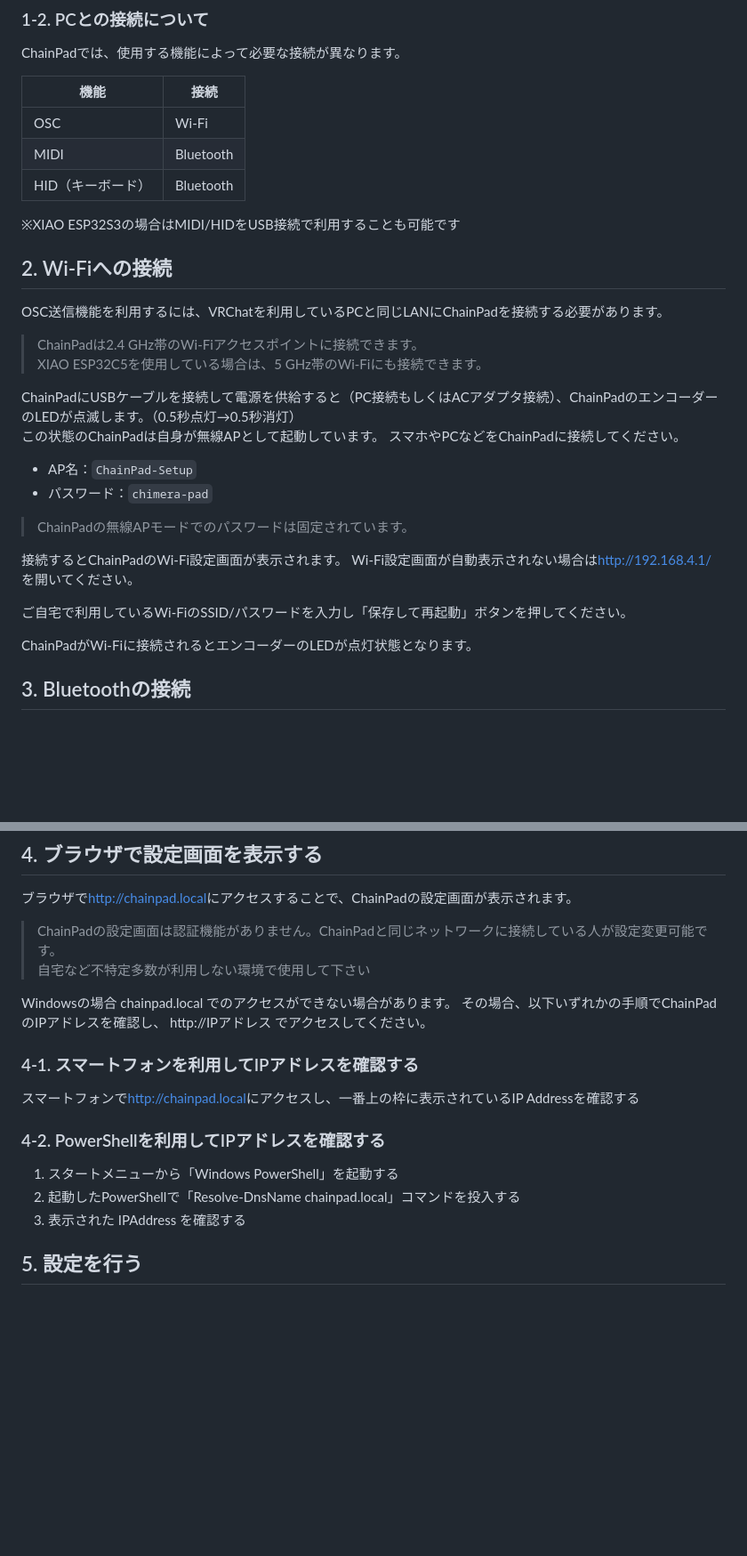
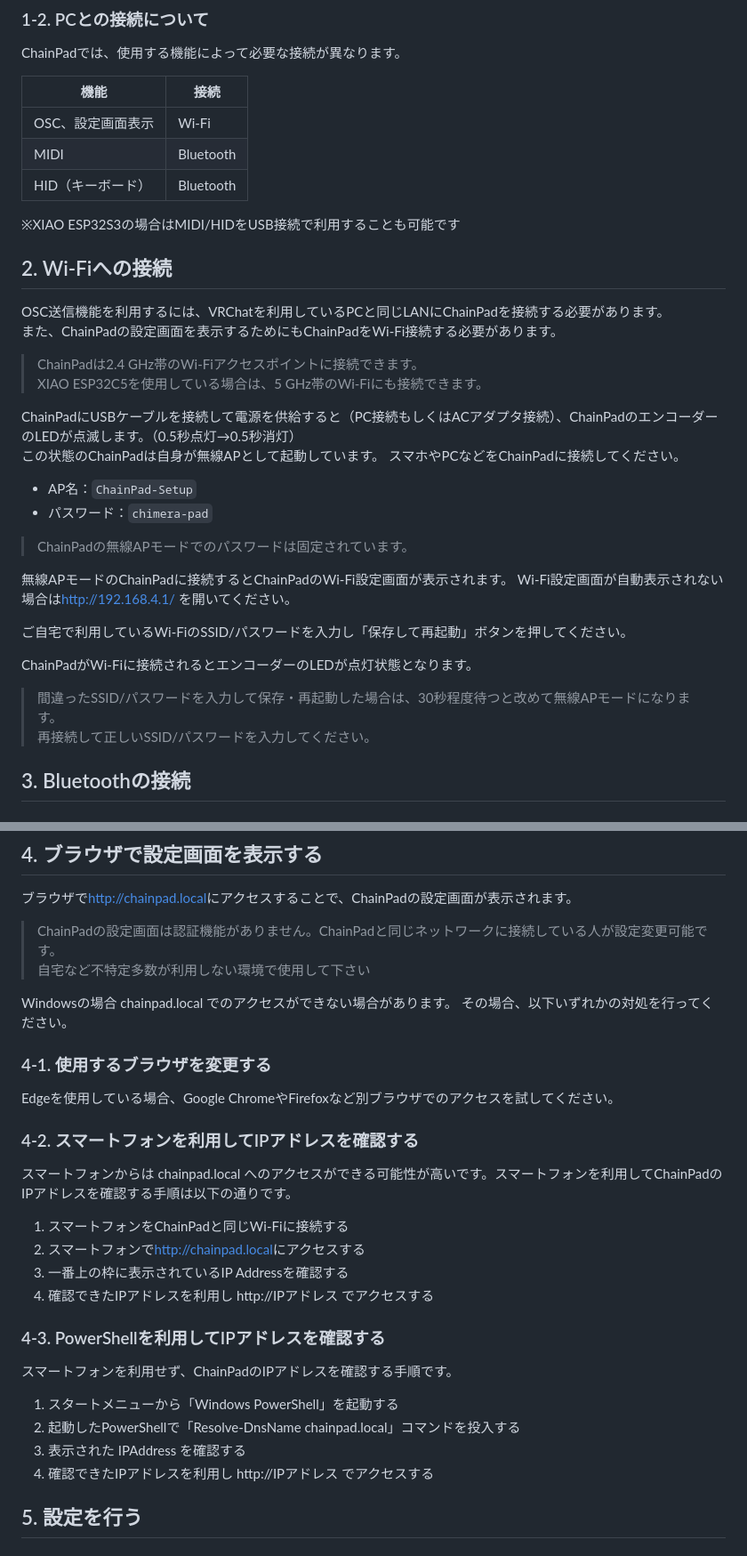
Before and after one commit to shimez/ChainPad, a Markdown page: site/getting-started/index.md, 2 parts joined by grey strips. Shown at 89% size. GitHub-like rendering; blank space fills up the shorter version.

Commit message:
docs: Update Getting Started connectivity and HID setup guidance

```diff
--- a/site/getting-started/index.md
+++ b/site/getting-started/index.md
@@ -21,7 +21,7 @@ ChainPadでは、使用する機能によって必要な接続が異なります
 
 | 機能              | 接続      |
 | ----------------- | --------- |
-| OSC               | Wi-Fi     |
+| OSC、設定画面表示 | Wi-Fi     |
 | MIDI              | Bluetooth |
 | HID（キーボード） | Bluetooth |
 
@@ -29,7 +29,8 @@ ChainPadでは、使用する機能によって必要な接続が異なります
 
 ## 2. Wi-Fiへの接続
 
-OSC送信機能を利用するには、VRChatを利用しているPCと同じLANにChainPadを接続する必要があります。
+OSC送信機能を利用するには、VRChatを利用しているPCと同じLANにChainPadを接続する必要があります。<br>
+また、ChainPadの設定画面を表示するためにもChainPadをWi-Fi接続する必要があります。
 
 > ChainPadは2.4 GHz帯のWi-Fiアクセスポイントに接続できます。<br>
 > XIAO ESP32C5を使用している場合は、5 GHz帯のWi-Fiにも接続できます。
@@ -43,12 +44,15 @@ ChainPadにUSBケーブルを接続して電源を供給すると（PC接続も
 
 > ChainPadの無線APモードでのパスワードは固定されています。
 
-接続するとChainPadのWi-Fi設定画面が表示されます。
+無線APモードのChainPadに接続するとChainPadのWi-Fi設定画面が表示されます。
 Wi-Fi設定画面が自動表示されない場合は<http://192.168.4.1/> を開いてください。
 
 ご自宅で利用しているWi-FiのSSID/パスワードを入力し「保存して再起動」ボタンを押してください。
 
 ChainPadがWi-Fiに接続されるとエンコーダーのLEDが点灯状態となります。
+
+> 間違ったSSID/パスワードを入力して保存・再起動した場合は、30秒程度待つと改めて無線APモードになります。<br>
+> 再接続して正しいSSID/パスワードを入力してください。
 
 ## 3. Bluetoothの接続
 
@@ -80,17 +84,29 @@ Bluetoothで『ChainPad Chimera』とペアリングしてください。
 > 自宅など不特定多数が利用しない環境で使用して下さい
 
 Windowsの場合 chainpad.local でのアクセスができない場合があります。
-その場合、以下いずれかの手順でChainPadのIPアドレスを確認し、 http://IPアドレス でアクセスしてください。
+その場合、以下いずれかの対処を行ってください。
 
-### 4-1. スマートフォンを利用してIPアドレスを確認する
+### 4-1. 使用するブラウザを変更する
 
-スマートフォンで<http://chainpad.local>にアクセスし、一番上の枠に表示されているIP Addressを確認する
+Edgeを使用している場合、Google ChromeやFirefoxなど別ブラウザでのアクセスを試してください。
 
-### 4-2. PowerShellを利用してIPアドレスを確認する
+### 4-2. スマートフォンを利用してIPアドレスを確認する
+
+スマートフォンからは chainpad.local へのアクセスができる可能性が高いです。スマートフォンを利用してChainPadのIPアドレスを確認する手順は以下の通りです。
+
+1. スマートフォンをChainPadと同じWi-Fiに接続する
+2. スマートフォンで<http://chainpad.local>にアクセスする
+3. 一番上の枠に表示されているIP Addressを確認する
+4. 確認できたIPアドレスを利用し http://IPアドレス でアクセスする
+
+### 4-3. PowerShellを利用してIPアドレスを確認する
+
+スマートフォンを利用せず、ChainPadのIPアドレスを確認する手順です。
 
 1. スタートメニューから「Windows PowerShell」を起動する
 2. 起動したPowerShellで「Resolve-DnsName chainpad.local」コマンドを投入する
 3. 表示された IPAddress を確認する
+4. 確認できたIPアドレスを利用し http://IPアドレス でアクセスする
 
 ## 5. 設定を行う
 
```
Also changed, not shown: other parts of site/getting-started/index.md (+1 -1 lines).
